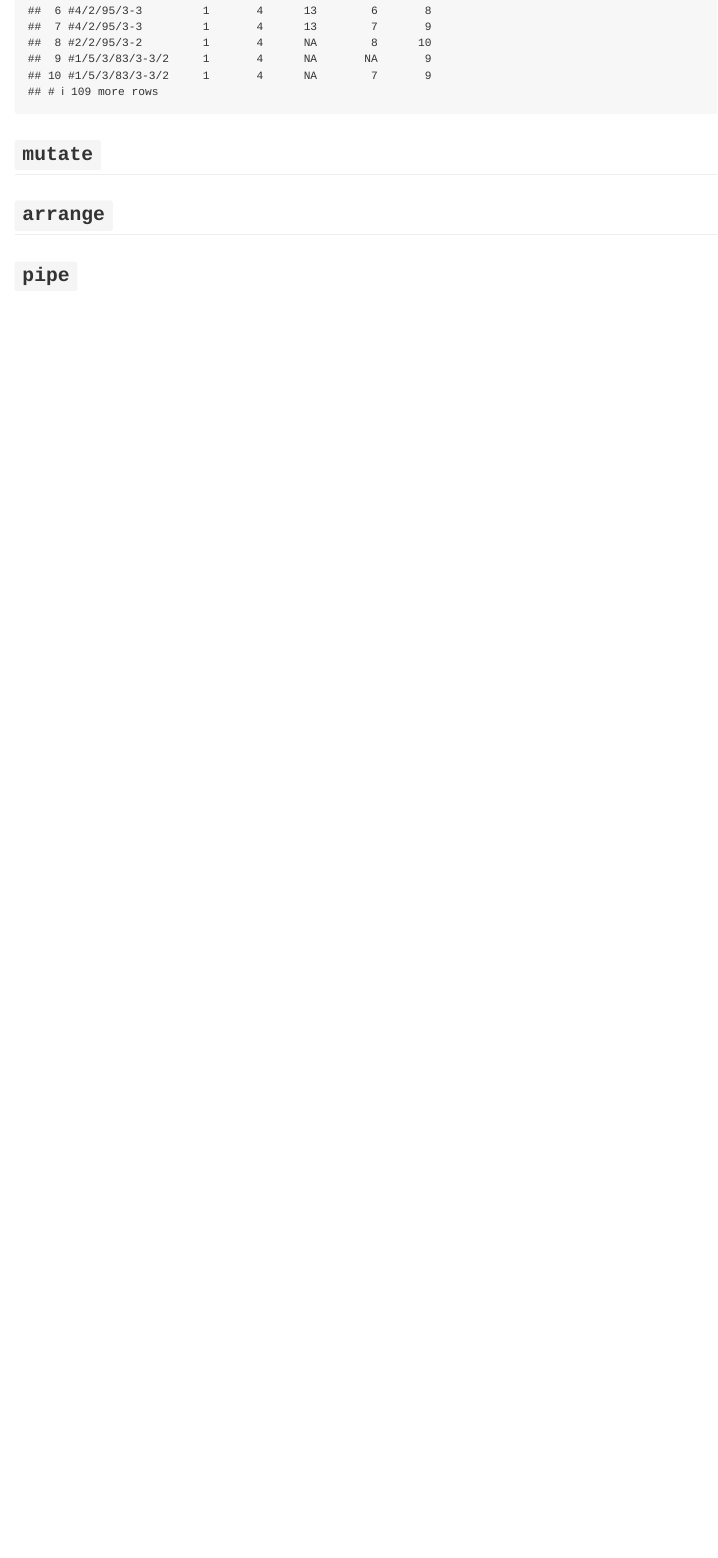
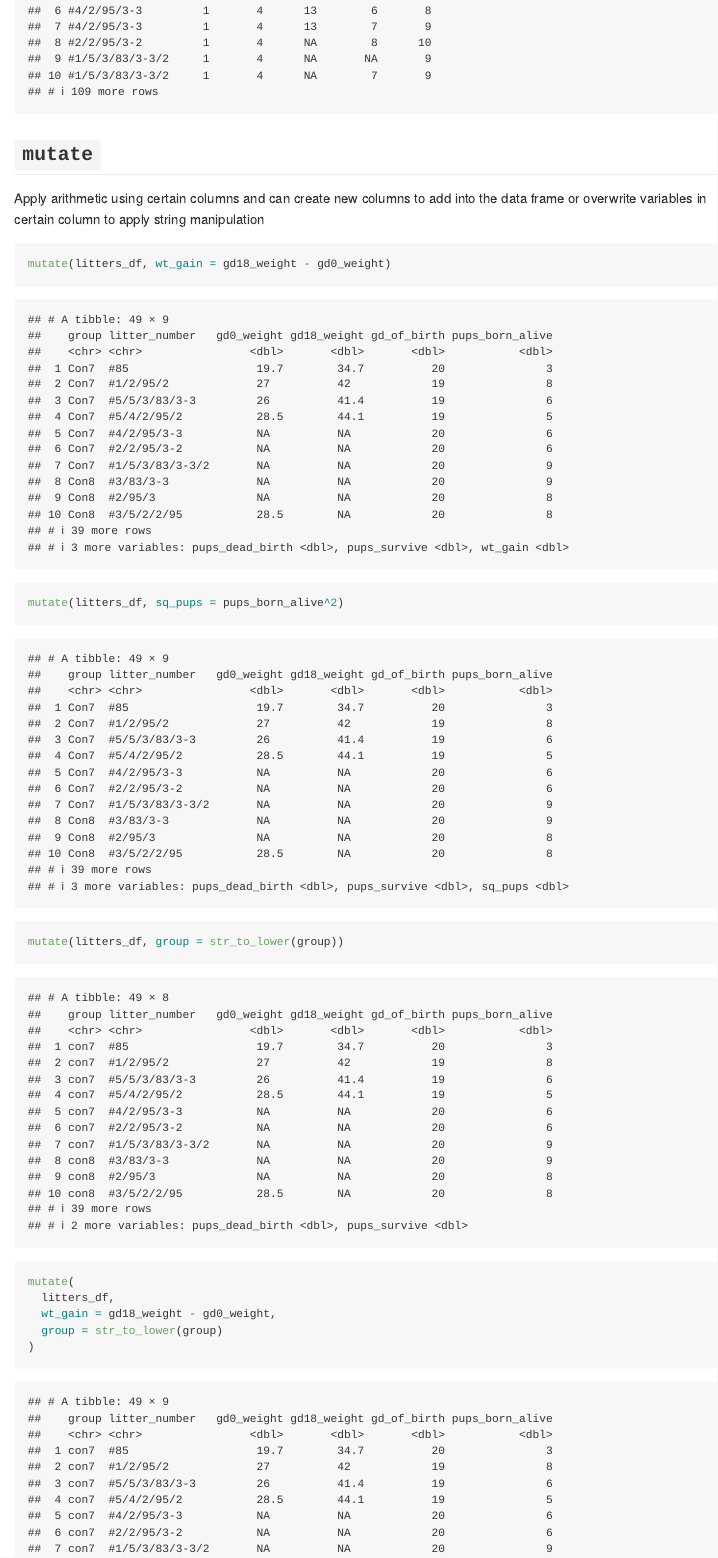
Before and after one commit to liz0918/data_wrangling_i, an R Markdown document (20240919_data_manipulation.Rmd): the page in a window 1100 px wide, from 10840 px down. Rendered offline with R 4.5, knitr and Pandoc, with nearby package versions; column names are cleaned by a stand-in for the janitor package.

Commit message:
Mutate and Arrange function

````diff
--- a/20240919_data_manipulation.Rmd
+++ b/20240919_data_manipulation.Rmd
@@ -125,6 +125,18 @@ filter(pups_df, sex == 1)
 filter(pups_df, pd_walk<11, sex<2)
 ```
 
+## `mutate`
 
+Apply arithmetic using certain columns and can create new columns to add into the data frame or overwrite variables in certain column to apply string manipulation
 
-## `mutate`
+```{r}
+mutate(litters_df, wt_gain = gd18_weight - gd0_weight)
+
+mutate(litters_df, sq_pups = pups_born_alive^2)
+
+mutate(litters_df, group = str_to_lower(group))
+
+mutate(
+  litters_df,
+  wt_gain = gd18_weight - gd0_weight,
+  group = str_to_lower(group)
````
Also changed, not shown: 20240919_data_manipulation.md, 20240919_data_manipulation.Rmd (11 more changed lines).
